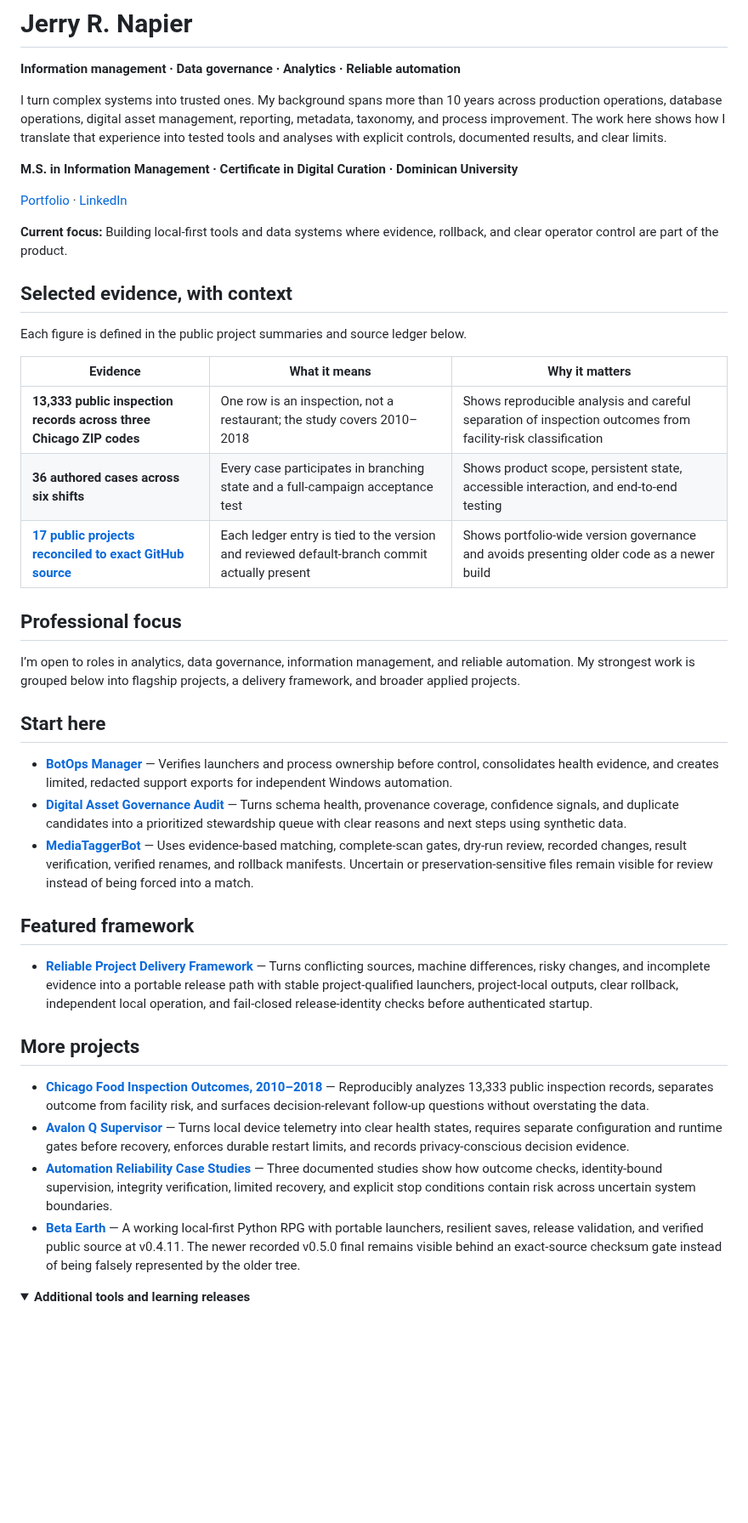
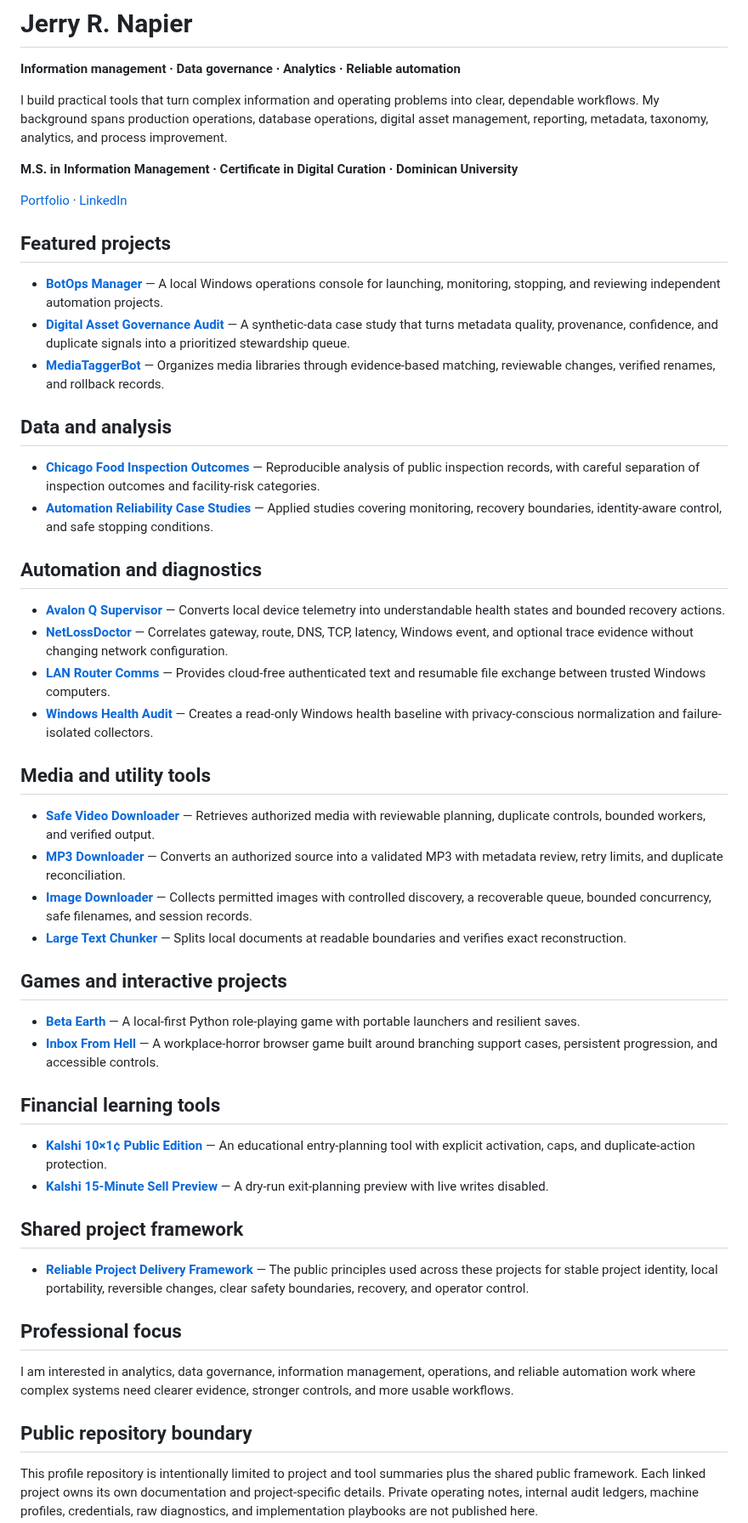
Before and after one commit to Jnapier2/Jnapier2, a Markdown page: README.md, the part around one of its changes. Shown at 85% size. GitHub-like rendering; folded sections open; blank space fills up the shorter version.

Commit message:
Focus the profile on projects and tools
Copyright © 2026 Gateway Information Group LLC. All rights reserved.

```diff
--- a/README.md
+++ b/README.md
@@ -2,45 +2,56 @@
 
 **Information management · Data governance · Analytics · Reliable automation**
 
-I turn complex systems into trusted ones. My background spans more than 10 years across production operations, database operations, digital asset management, reporting, metadata, taxonomy, and process improvement. The work here shows how I translate that experience into tested tools and analyses with explicit controls, documented results, and clear limits.
+I build practical tools that turn complex information and operating problems into clear, dependable workflows. My background spans production operations, database operations, digital asset management, reporting, metadata, taxonomy, analytics, and process improvement.
 
 **M.S. in Information Management · Certificate in Digital Curation · Dominican University**
 
 [Portfolio](https://jerry-napier-portfolio.netlify.app/) · [LinkedIn](https://www.linkedin.com/in/jrnapier)
 
-**Current focus:** Building local-first tools and data systems where evidence, rollback, and clear operator control are part of the product.
+## Featured projects
 
-## Selected evidence, with context
+- **[BotOps Manager](https://github.com/Jnapier2/botops-manager)** — A local Windows operations console for launching, monitoring, stopping, and reviewing independent automation projects.
+- **[Digital Asset Governance Audit](https://github.com/Jnapier2/digital-asset-governance-case-study)** — A synthetic-data case study that turns metadata quality, provenance, confidence, and duplicate signals into a prioritized stewardship queue.
+- **[MediaTaggerBot](https://github.com/Jnapier2/media-tagger-bot)** — Organizes media libraries through evidence-based matching, reviewable changes, verified renames, and rollback records.
 
-Each figure is defined in the public project summaries and source ledger below.
+## Data and analysis
 
-| Evidence | What it means | Why it matters |
-|---|---|---|
-| **13,333 public inspection records across three Chicago ZIP codes** | One row is an inspection, not a restaurant; the study covers 2010–2018 | Shows reproducible analysis and careful separation of inspection outcomes from facility-risk classification |
-| **36 authored cases across six shifts** | Every case participates in branching state and a full-campaign acceptance test | Shows product scope, persistent state, accessible interaction, and end-to-end testing |
-| **[17 public projects reconciled to exact GitHub source](RELEASE_RECONCILIATION.md)** | Each ledger entry is tied to the version and reviewed default-branch commit actually present | Shows portfolio-wide version governance and avoids presenting older code as a newer build |
+- **[Chicago Food Inspection Outcomes](https://github.com/Jnapier2/chicago-food-inspections-analysis)** — Reproducible analysis of public inspection records, with careful separation of inspection outcomes and facility-risk categories.
+- **[Automation Reliability Case Studies](https://github.com/Jnapier2/automation-reliability-case-studies)** — Applied studies covering monitoring, recovery boundaries, identity-aware control, and safe stopping conditions.
+
+## Automation and diagnostics
+
+- **[Avalon Q Supervisor](https://github.com/Jnapier2/avalon-q-supervisor)** — Converts local device telemetry into understandable health states and bounded recovery actions.
+- **[NetLossDoctor](https://github.com/Jnapier2/net-loss-doctor)** — Correlates gateway, route, DNS, TCP, latency, Windows event, and optional trace evidence without changing network configuration.
+- **[LAN Router Comms](https://github.com/Jnapier2/lan-router-comms)** — Provides cloud-free authenticated text and resumable file exchange between trusted Windows computers.
+- **[Windows Health Audit](https://github.com/Jnapier2/windows-health-audit)** — Creates a read-only Windows health baseline with privacy-conscious normalization and failure-isolated collectors.
+
+## Media and utility tools
+
+- **[Safe Video Downloader](https://github.com/Jnapier2/safe-video-downloader)** — Retrieves authorized media with reviewable planning, duplicate controls, bounded workers, and verified output.
+- **[MP3 Downloader](https://github.com/Jnapier2/mp3-downloader)** — Converts an authorized source into a validated MP3 with metadata review, retry limits, and duplicate reconciliation.
+- **[Image Downloader](https://github.com/Jnapier2/image-downloader)** — Collects permitted images with controlled discovery, a recoverable queue, bounded concurrency, safe filenames, and session records.
+- **[Large Text Chunker](https://github.com/Jnapier2/large-text-chunker)** — Splits local documents at readable boundaries and verifies exact reconstruction.
+
+## Games and interactive projects
+
+- **[Beta Earth](https://github.com/Jnapier2/beta-earth)** — A local-first Python role-playing game with portable launchers and resilient saves.
+- **[Inbox From Hell](https://github.com/Jnapier2/inbox-from-hell)** — A workplace-horror browser game built around branching support cases, persistent progression, and accessible controls.
+
+## Financial learning tools
+
+- **[Kalshi 10×1¢ Public Edition](https://github.com/Jnapier2/kalshi-10x1c-public)** — An educational entry-planning tool with explicit activation, caps, and duplicate-action protection.
+- **[Kalshi 15-Minute Sell Preview](https://github.com/Jnapier2/kalshi-15m-sell-bot-public-preview)** — A dry-run exit-planning preview with live writes disabled.
+
+## Shared project framework
+
+- **[Reliable Project Delivery Framework](PROJECT_FRAMEWORK.md)** — The public principles used across these projects for stable project identity, local portability, reversible changes, clear safety boundaries, recovery, and operator control.
 
 ## Professional focus
 
-I’m open to roles in analytics, data governance, information management, and reliable automation. My strongest work is grouped below into flagship projects, a delivery framework, and broader applied projects.
+I am interested in analytics, data governance, information management, operations, and reliable automation work where complex systems need clearer evidence, stronger controls, and more usable workflows.
 
-## Start here
+## Public repository boundary
 
-- **[BotOps Manager](https://github.com/Jnapier2/botops-manager)** — Verifies launchers and process ownership before control, consolidates health evidence, and creates limited, redacted support exports for independent Windows automation.
-- **[Digital Asset Governance Audit](https://github.com/Jnapier2/digital-asset-governance-case-study)** — Turns schema health, provenance coverage, confidence signals, and duplicate candidates into a prioritized stewardship queue with clear reasons and next steps using synthetic data.
-- **[MediaTaggerBot](https://github.com/Jnapier2/media-tagger-bot)** — Uses evidence-based matching, complete-scan gates, dry-run review, recorded changes, result verification, verified renames, and rollback manifests. Uncertain or preservation-sensitive files remain visible for review instead of being forced into a match.
+This profile repository is intentionally limited to project and tool summaries plus the shared public framework. Each linked project owns its own documentation and project-specific details. Private operating notes, internal audit ledgers, machine profiles, credentials, raw diagnostics, and implementation playbooks are not published here.
 
-## Featured framework
-
-- **[Reliable Project Delivery Framework](case-studies/reliable-project-delivery-framework/README.md)** — Turns conflicting sources, machine differences, risky changes, and incomplete evidence into a portable release path with stable project-qualified launchers, project-local outputs, clear rollback, independent local operation, and fail-closed release-identity checks before authenticated startup.
-
-## More projects
-
-- **[Chicago Food Inspection Outcomes, 2010–2018](https://github.com/Jnapier2/chicago-food-inspections-analysis)** — Reproducibly analyzes 13,333 public inspection records, separates outcome from facility risk, and surfaces decision-relevant follow-up questions without overstating the data.
-- **[Avalon Q Supervisor](https://github.com/Jnapier2/avalon-q-supervisor)** — Turns local device telemetry into clear health states, requires separate configuration and runtime gates before recovery, enforces durable restart limits, and records privacy-conscious decision evidence.
-- **[Automation Reliability Case Studies](https://github.com/Jnapier2/automation-reliability-case-studies)** — Three documented studies show how outcome checks, identity-bound supervision, integrity verification, limited recovery, and explicit stop conditions contain risk across uncertain system boundaries.
-- **[Beta Earth](https://github.com/Jnapier2/beta-earth)** — A working local-first Python RPG with portable launchers, resilient saves, release validation, and verified public source at v0.4.11. The newer recorded v0.5.0 final remains visible behind an exact-source checksum gate instead of being falsely represented by the older tree.
-
-<details>
-<summary><strong>Additional tools and learning releases</strong></summary>
-
```
Also changed, not shown: other parts of README.md (+1 -27 lines).
